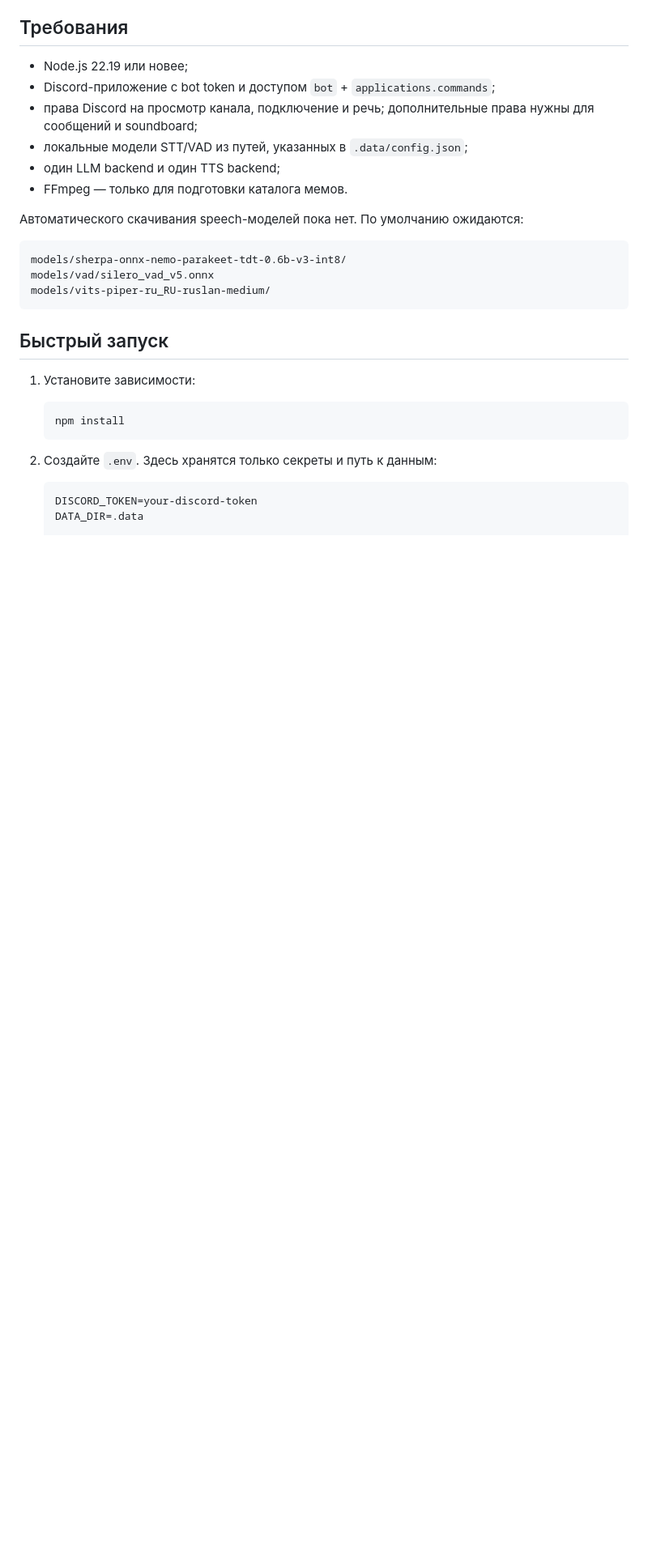
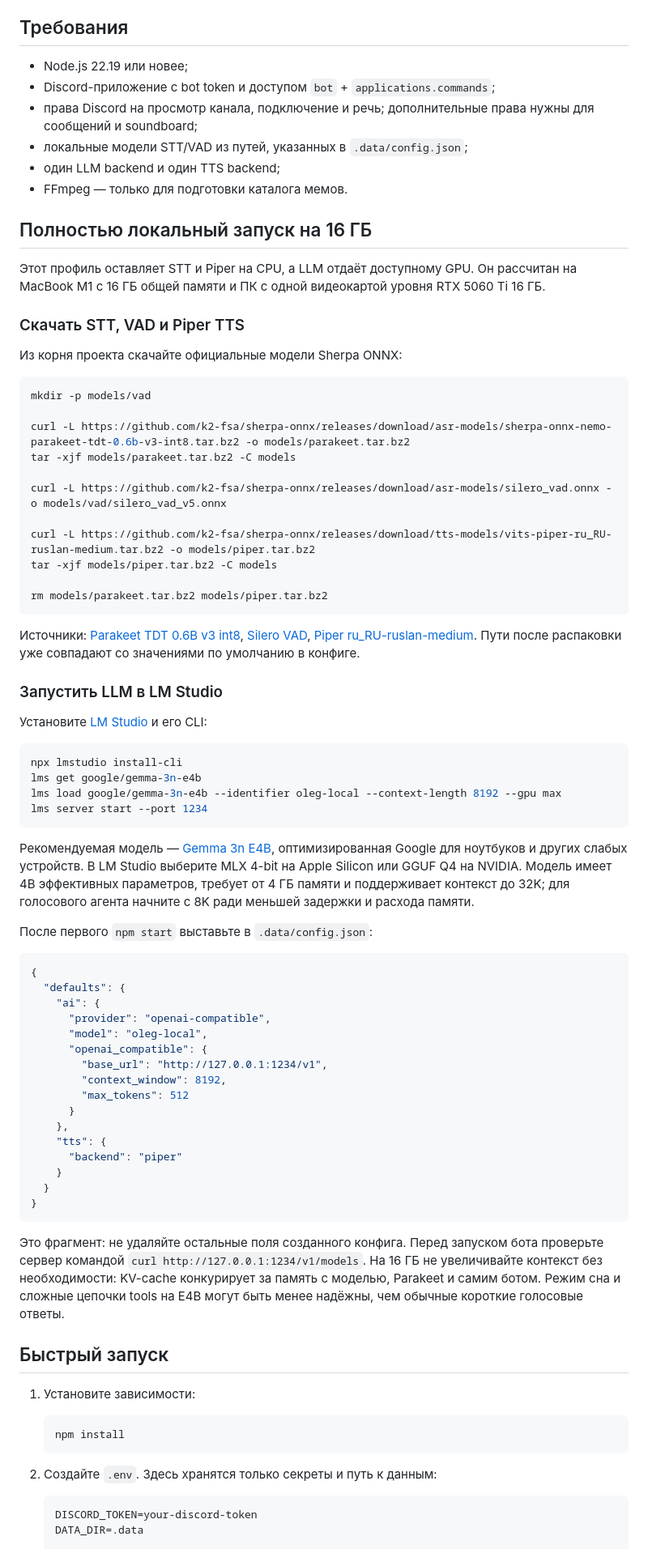
Before and after one commit to senior-sigan/discord-voice-bot, a Markdown page: README.md, the part around the change. Shown at 81% size. GitHub-like rendering; blank space fills up the shorter version.

Commit message:
docs: add fully local setup guide

````diff
--- a/README.md
+++ b/README.md
@@ -37,13 +37,65 @@ Discord voice → VAD/STT → history.jsonl → LLM + tools → TTS → Discord
 - один LLM backend и один TTS backend;
 - FFmpeg — только для подготовки каталога мемов.
 
-Автоматического скачивания speech-моделей пока нет. По умолчанию ожидаются:
+## Полностью локальный запуск на 16 ГБ
 
-```text
-models/sherpa-onnx-nemo-parakeet-tdt-0.6b-v3-int8/
-models/vad/silero_vad_v5.onnx
-models/vits-piper-ru_RU-ruslan-medium/
+Этот профиль оставляет STT и Piper на CPU, а LLM отдаёт доступному GPU. Он рассчитан на MacBook M1 с 16 ГБ общей памяти и ПК с одной видеокартой уровня RTX 5060 Ti 16 ГБ.
+
+### Скачать STT, VAD и Piper TTS
+
+Из корня проекта скачайте официальные модели Sherpa ONNX:
+
+```bash
+mkdir -p models/vad
+
+curl -L https://github.com/k2-fsa/sherpa-onnx/releases/download/asr-models/sherpa-onnx-nemo-parakeet-tdt-0.6b-v3-int8.tar.bz2 -o models/parakeet.tar.bz2
+tar -xjf models/parakeet.tar.bz2 -C models
+
+curl -L https://github.com/k2-fsa/sherpa-onnx/releases/download/asr-models/silero_vad.onnx -o models/vad/silero_vad_v5.onnx
+
+curl -L https://github.com/k2-fsa/sherpa-onnx/releases/download/tts-models/vits-piper-ru_RU-ruslan-medium.tar.bz2 -o models/piper.tar.bz2
+tar -xjf models/piper.tar.bz2 -C models
+
+rm models/parakeet.tar.bz2 models/piper.tar.bz2
 ```
+
+Источники: [Parakeet TDT 0.6B v3 int8](https://github.com/k2-fsa/sherpa-onnx/releases/download/asr-models/sherpa-onnx-nemo-parakeet-tdt-0.6b-v3-int8.tar.bz2), [Silero VAD](https://github.com/k2-fsa/sherpa-onnx/releases/download/asr-models/silero_vad.onnx), [Piper ru_RU-ruslan-medium](https://github.com/k2-fsa/sherpa-onnx/releases/download/tts-models/vits-piper-ru_RU-ruslan-medium.tar.bz2). Пути после распаковки уже совпадают со значениями по умолчанию в конфиге.
+
+### Запустить LLM в LM Studio
+
+Установите [LM Studio](https://lmstudio.ai/download) и его CLI:
+
+```bash
+npx lmstudio install-cli
+lms get google/gemma-3n-e4b
+lms load google/gemma-3n-e4b --identifier oleg-local --context-length 8192 --gpu max
+lms server start --port 1234
+```
+
+Рекомендуемая модель — [Gemma 3n E4B](https://lmstudio.ai/models/google/gemma-3n-e4b), оптимизированная Google для ноутбуков и других слабых устройств. В LM Studio выберите MLX 4-bit на Apple Silicon или GGUF Q4 на NVIDIA. Модель имеет 4B эффективных параметров, требует от 4 ГБ памяти и поддерживает контекст до 32K; для голосового агента начните с 8K ради меньшей задержки и расхода памяти.
+
+После первого `npm start` выставьте в `.data/config.json`:
+
+```json
+{
+  "defaults": {
+    "ai": {
+      "provider": "openai-compatible",
+      "model": "oleg-local",
+      "openai_compatible": {
+        "base_url": "http://127.0.0.1:1234/v1",
+        "context_window": 8192,
+        "max_tokens": 512
+      }
+    },
+    "tts": {
+      "backend": "piper"
+    }
+  }
+}
+```
+
+Это фрагмент: не удаляйте остальные поля созданного конфига. Перед запуском бота проверьте сервер командой `curl http://127.0.0.1:1234/v1/models`. На 16 ГБ не увеличивайте контекст без необходимости: KV-cache конкурирует за память с моделью, Parakeet и самим ботом. Режим сна и сложные цепочки tools на E4B могут быть менее надёжны, чем обычные короткие голосовые ответы.
 
 ## Быстрый запуск
 
````
